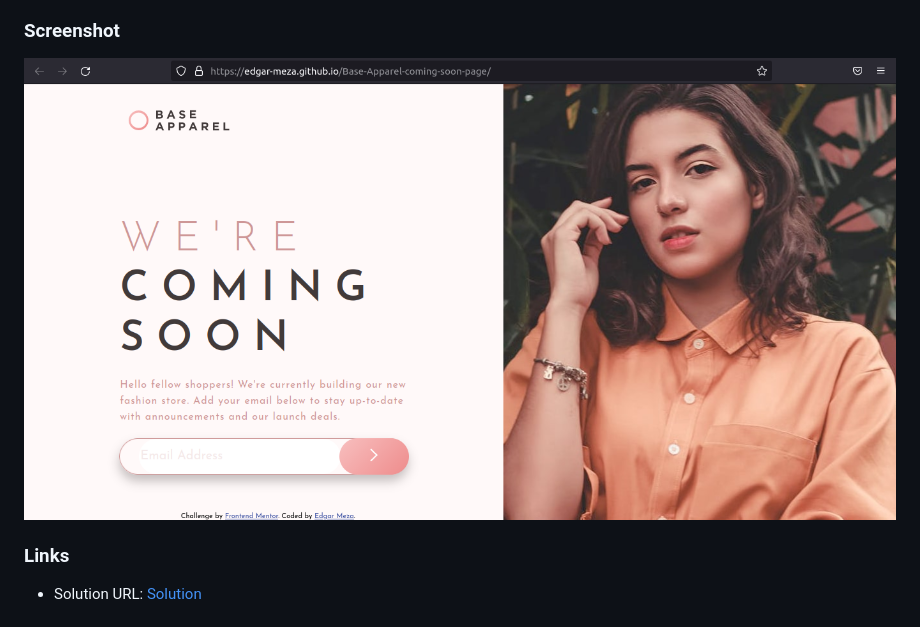
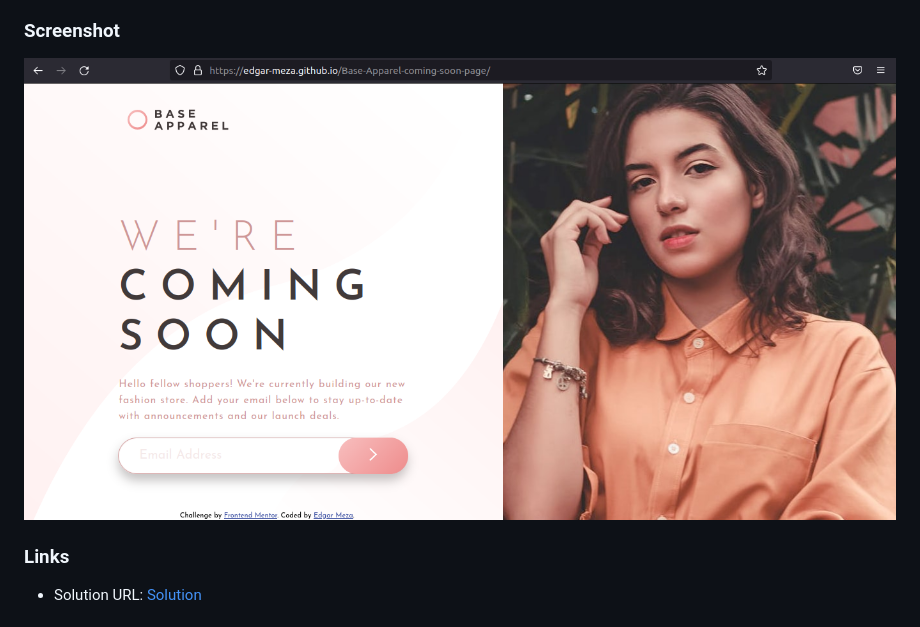
Before and after one commit to Edgar-Meza/Base-Apparel-coming-soon-page, a Markdown page: README.md, the part around the change. Rendered like a GitHub page; pictures changed too: images/preview-o.png (added).

Commit message:
cambio de imagen preview

```diff
--- a/README.md
+++ b/README.md
@@ -29,7 +29,7 @@ Users should be able to:
 
 ### Screenshot
 
-![](./images/preview.png)
+![](./images/preview-o.png)
 
 ### Links
 
```
